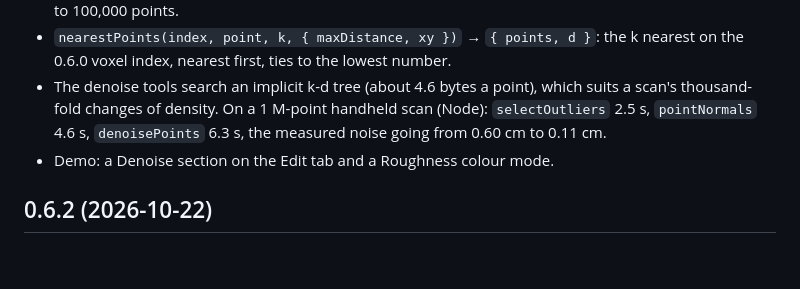
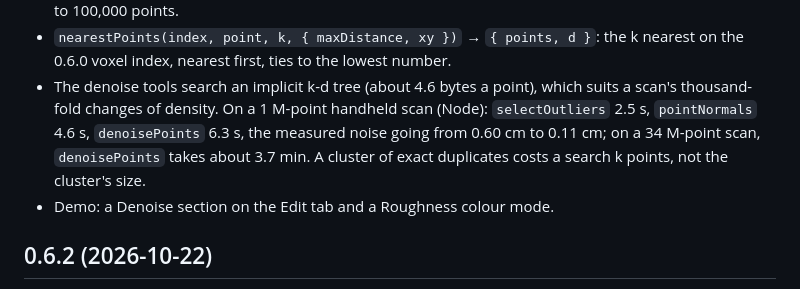
Before and after one commit to brentbuffham/las-laz-js, a Markdown page: CHANGELOG.md, the part around the change. Rendered like a GitHub page; blank space fills up the shorter version.

```diff
--- a/CHANGELOG.md
+++ b/CHANGELOG.md
@@ -21,7 +21,9 @@ Denoise: stray points, normals and smoothing, for fuzzy handheld scans.
   0.6.0 voxel index, nearest first, ties to the lowest number.
 - The denoise tools search an implicit k-d tree (about 4.6 bytes a point), which suits a scan's
   thousand-fold changes of density. On a 1 M-point handheld scan (Node): `selectOutliers` 2.5 s,
-  `pointNormals` 4.6 s, `denoisePoints` 6.3 s, the measured noise going from 0.60 cm to 0.11 cm.
+  `pointNormals` 4.6 s, `denoisePoints` 6.3 s, the measured noise going from 0.60 cm to 0.11 cm; on a
+  34 M-point scan, `denoisePoints` takes about 3.7 min. A cluster of exact duplicates costs a search k
+  points, not the cluster's size.
 - Demo: a Denoise section on the Edit tab and a Roughness colour mode.
 
 ## 0.6.2 (2026-10-22)
```
Also changed, not shown: README.md (+2 -1 lines).
